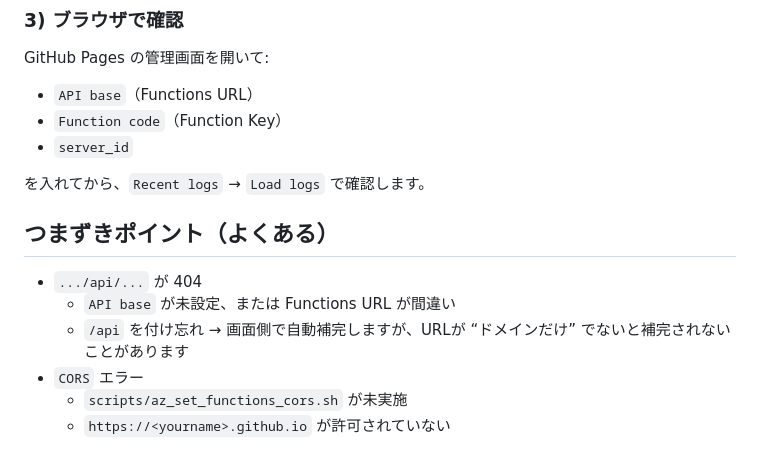
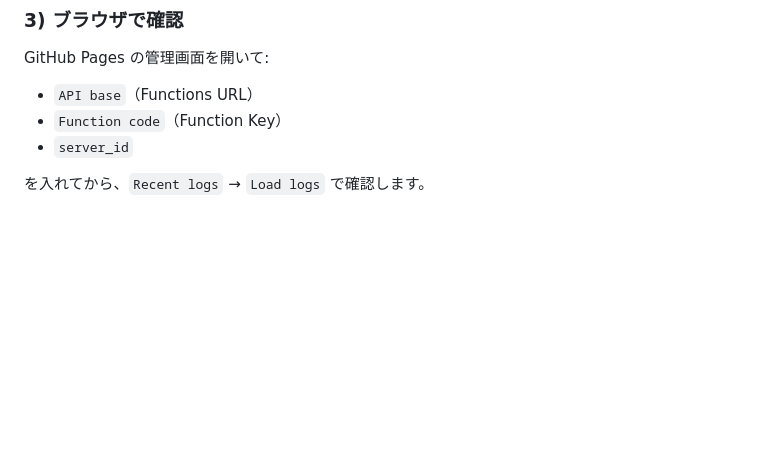
Before and after one commit to oosawak/climax, a Markdown page: articles/climax-chronicle-admin-ui-github-pages.md, the part around the change. Drawn GitHub-style; blank space fills up the shorter version.

Commit message:
Zenn: remove troubleshooting section

```diff
--- a/articles/climax-chronicle-admin-ui-github-pages.md
+++ b/articles/climax-chronicle-admin-ui-github-pages.md
@@ -185,12 +185,3 @@ GitHub Pages の管理画面を開いて:
 - `server_id`
 
 を入れてから、`Recent logs` → `Load logs` で確認します。
-
-## つまずきポイント（よくある）
-
-- `.../api/...` が 404
-  - `API base` が未設定、または Functions URL が間違い
-  - `/api` を付け忘れ → 画面側で自動補完しますが、URLが “ドメインだけ” でないと補完されないことがあります
-- `CORS` エラー
-  - `scripts/az_set_functions_cors.sh` が未実施
-  - `https://<yourname>.github.io` が許可されていない
```
